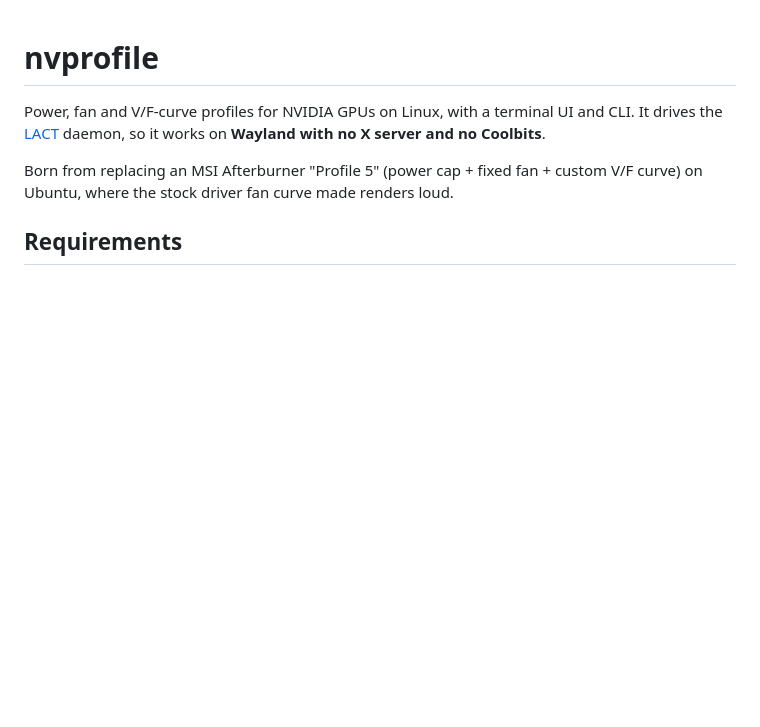
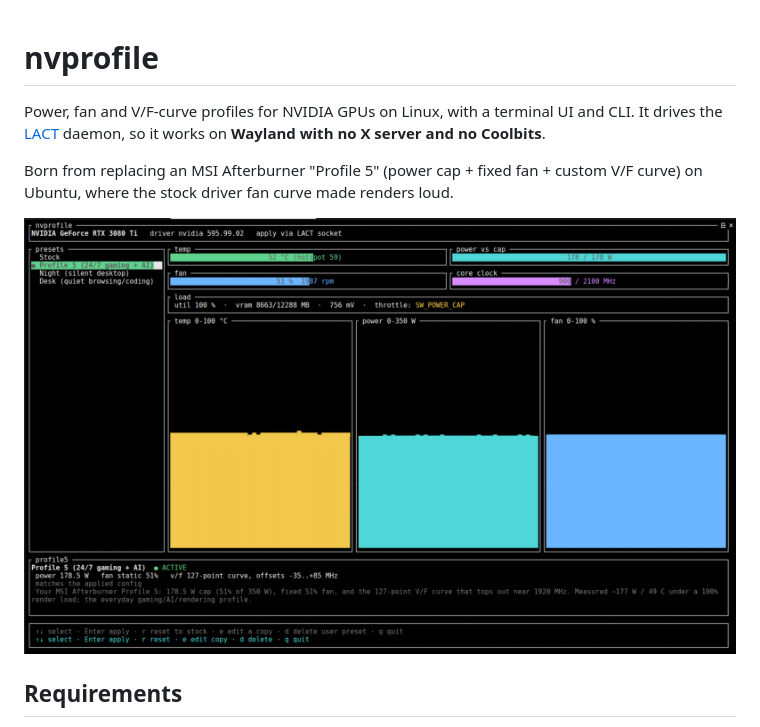
Before and after one commit to tzero86/nvprofile, a Markdown page: README.md, the part around the change. GitHub-like rendering; pictures changed too: docs/tui.png (added); blank space fills up the shorter version.

Commit message:
README: add TUI screenshot

```diff
--- a/README.md
+++ b/README.md
@@ -6,6 +6,8 @@ It drives the [LACT](https://github.com/ilya-zlobintsev/LACT) daemon, so it work
 
 Born from replacing an MSI Afterburner "Profile 5" (power cap + fixed fan + custom V/F curve)
 on Ubuntu, where the stock driver fan curve made renders loud.
+
+![nvprofile TUI showing live gauges and presets](docs/tui.png)
 
 ## Requirements
 
```
